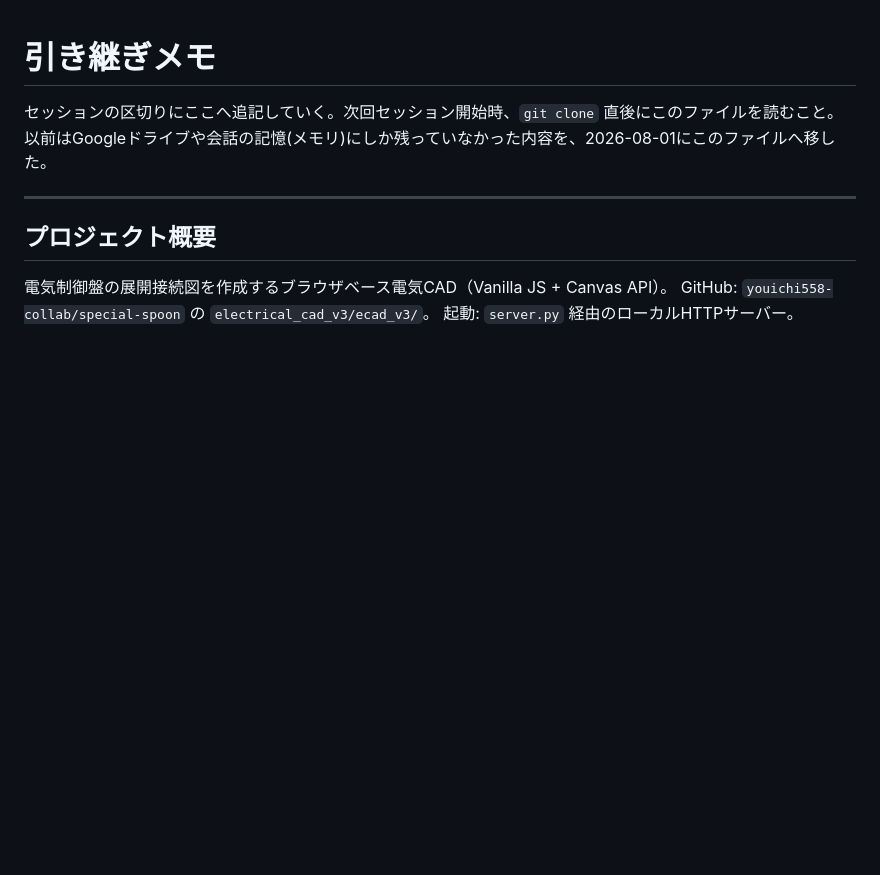
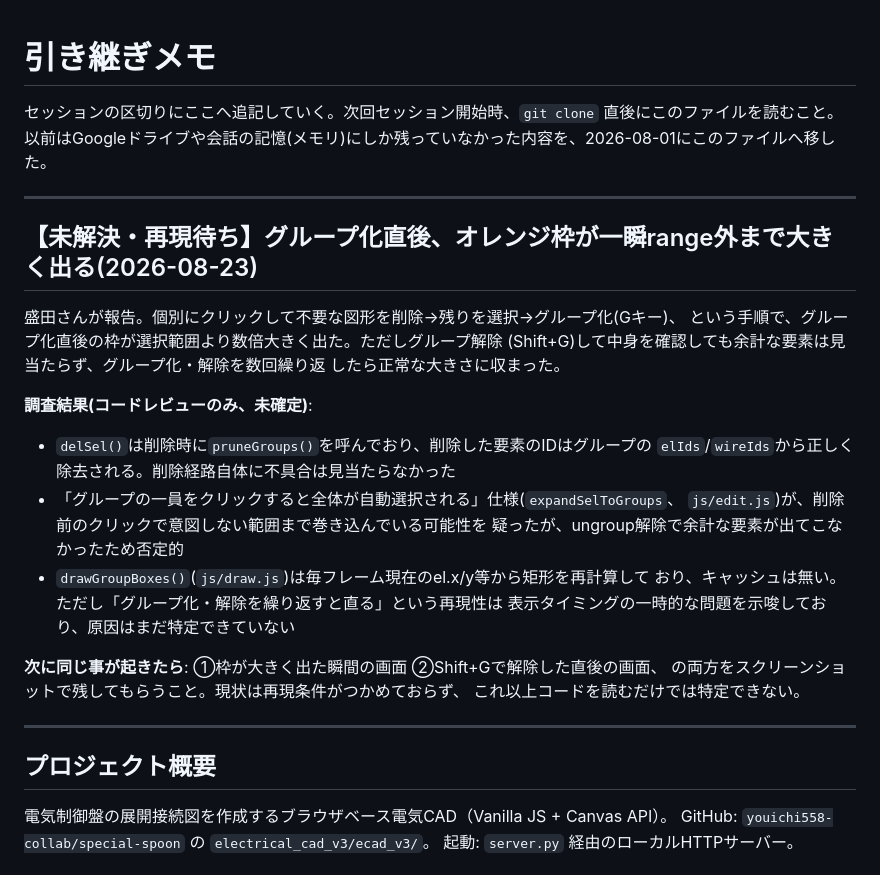
Before and after one commit to youichi558-collab/special-spoon, a Markdown page: electrical_cad_v3/ecad_v3/HANDOFF.md, the part around the change. Drawn GitHub-style; blank space fills up the shorter version.

Commit message:
HANDOFF.md: グループ枠の一時的な肥大化を未解決事項として先頭に記録

```diff
--- a/electrical_cad_v3/ecad_v3/HANDOFF.md
+++ b/electrical_cad_v3/ecad_v3/HANDOFF.md
@@ -2,6 +2,28 @@
 
 セッションの区切りにここへ追記していく。次回セッション開始時、`git clone` 直後にこのファイルを読むこと。
 以前はGoogleドライブや会話の記憶(メモリ)にしか残っていなかった内容を、2026-08-01にこのファイルへ移した。
+
+---
+
+## 【未解決・再現待ち】グループ化直後、オレンジ枠が一瞬range外まで大きく出る(2026-08-23)
+盛田さんが報告。個別にクリックして不要な図形を削除→残りを選択→グループ化(Gキー)、
+という手順で、グループ化直後の枠が選択範囲より数倍大きく出た。ただしグループ解除
+(Shift+G)して中身を確認しても余計な要素は見当たらず、グループ化・解除を数回繰り返
+したら正常な大きさに収まった。
+
+**調査結果(コードレビューのみ、未確定)**:
+- `delSel()`は削除時に`pruneGroups()`を呼んでおり、削除した要素のIDはグループの
+  `elIds`/`wireIds`から正しく除去される。削除経路自体に不具合は見当たらなかった
+- 「グループの一員をクリックすると全体が自動選択される」仕様(`expandSelToGroups`、
+  `js/edit.js`)が、削除前のクリックで意図しない範囲まで巻き込んでいる可能性を
+  疑ったが、ungroup解除で余計な要素が出てこなかったため否定的
+- `drawGroupBoxes()`(`js/draw.js`)は毎フレーム現在のel.x/y等から矩形を再計算して
+  おり、キャッシュは無い。ただし「グループ化・解除を繰り返すと直る」という再現性は
+  表示タイミングの一時的な問題を示唆しており、原因はまだ特定できていない
+
+**次に同じ事が起きたら**: ①枠が大きく出た瞬間の画面 ②Shift+Gで解除した直後の画面、
+の両方をスクリーンショットで残してもらうこと。現状は再現条件がつかめておらず、
+これ以上コードを読むだけでは特定できない。
 
 ---
 
```
